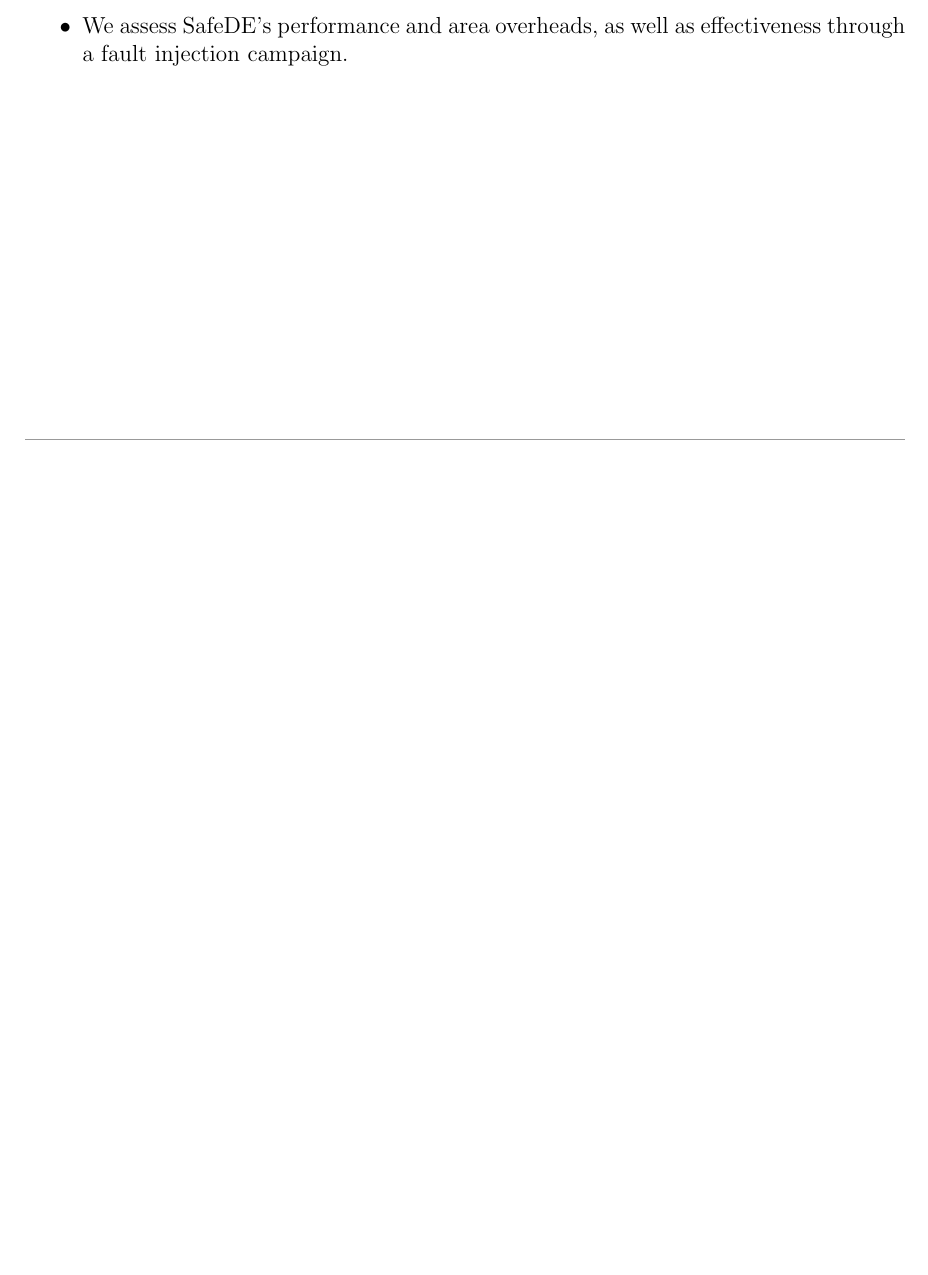
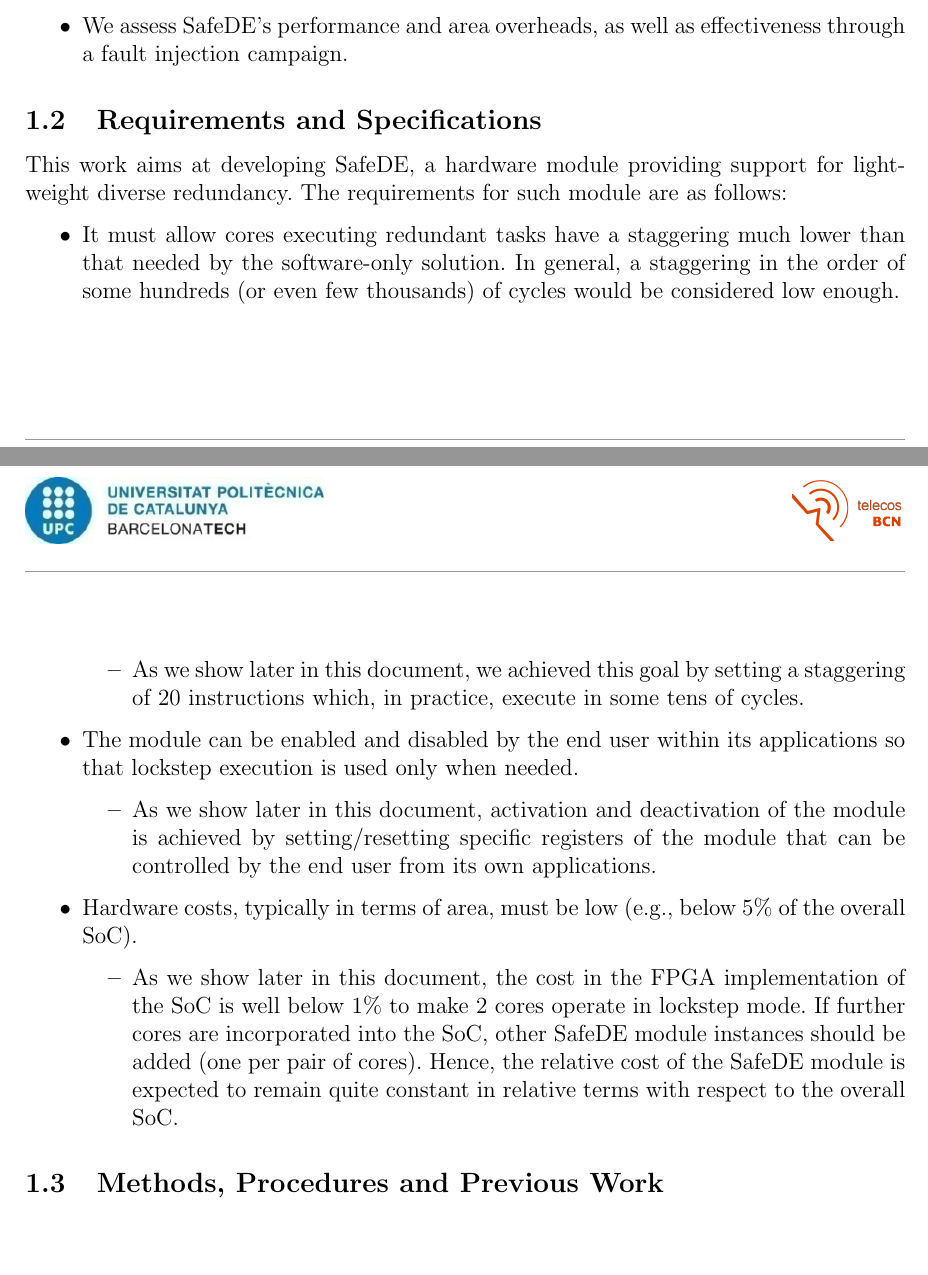
Before and after one commit to franhans/Master_thesis, a LaTeX thesis (Master_Thesis_Template_v2_LaTeX/main.tex, which reads Master_Thesis_Template_v2_LaTeX/introduction.tex): part of page 7 of 27 before the commit and two parts of pages 7 and 8 of 28 after it, the two joined at a grey line, cut so that both start at the same text, the shorter picture padded with empty space. Compiled offline with pdfLaTeX.

Commit message:
Some progress in the intro

```diff
--- a/Master_Thesis_Template_v2_LaTeX/introduction.tex
+++ b/Master_Thesis_Template_v2_LaTeX/introduction.tex
@@ -40,3 +40,26 @@ The main contributions of this work are as follows:
 \item We implement it at VHDL in a SoC for the space domain based on CAES Gaisler's NOEL-V cores~\cite{SELENEgit}, and provide details on its bare metal and Linux integrations.
 \item We assess SafeDE's performance and area overheads, as well as effectiveness through a fault injection campaign.
 \end{itemize}
+
+
+
+\subsection{Requirements and Specifications}
+
+This work aims at developing SafeDE, a hardware module providing support for light-weight diverse redundancy. The requirements for such module are as follows:
+\begin{itemize}
+\item It must allow cores executing redundant tasks have a staggering much lower than that needed by the software-only solution. In general, a staggering in the order of some hundreds (or even few thousands) of cycles would be considered low enough.
+\begin{itemize}
+\item As we show later in this document, we achieved this goal by setting a staggering of 20 instructions which, in practice, execute in some tens of cycles.
+\end{itemize}
+\item The module can be enabled and disabled by the end user within its applications so that lockstep execution is used only when needed.
+\begin{itemize}
+\item As we show later in this document, activation and deactivation of the module is achieved by setting/resetting specific registers of the module that can be controlled by the end user from its own applications.
+\end{itemize}
+\item Hardware costs, typically in terms of area, must be low (e.g., below 5\% of the overall SoC).
+\begin{itemize}
+\item As we show later in this document, the cost in the FPGA implementation of the SoC is well below 1\% to make 2 cores operate in lockstep mode. If further cores are incorporated into the SoC, other SafeDE module instances should be added (one per pair of cores). Hence, the relative cost of the SafeDE module is expected to remain quite constant in relative terms with respect to the overall SoC.
+\end{itemize}
+\end{itemize}
+
+
+\subsection{Methods, Procedures and Previous Work}
```
